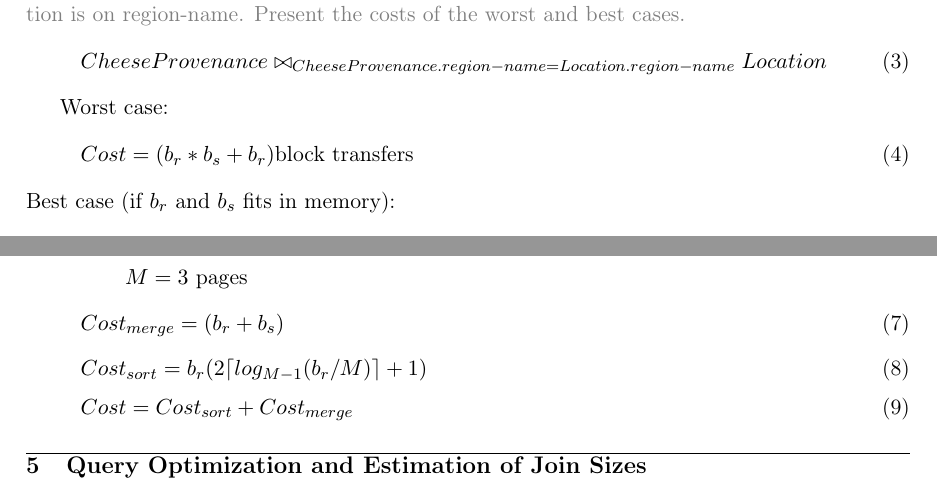
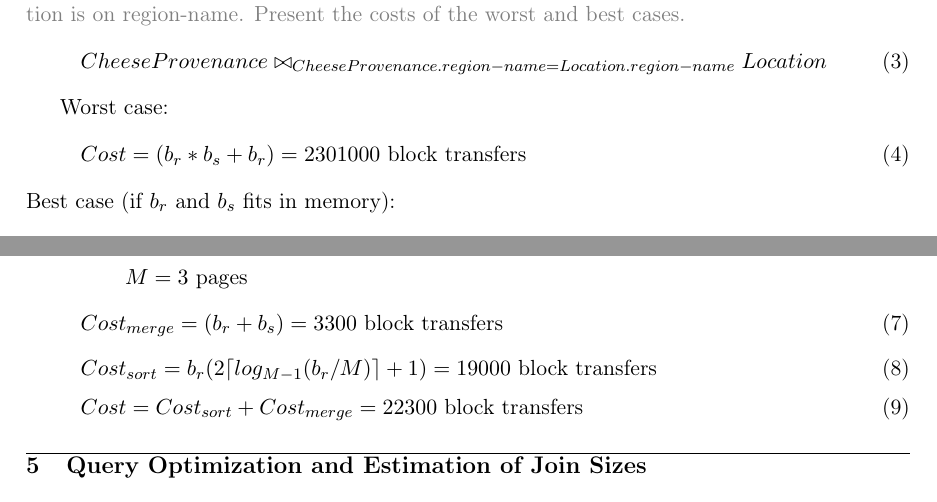
Before and after one commit to bajajerk/aobd_eadw, a LaTeX document (aobd/mp1/report.tex, which reads aobd/mp1/section04.tex): two parts of pages 11 and 12 of 13, joined at a grey line, cut so that both start at the same text. Compiled offline with pdfLaTeX.

Commit message:
[AOBD] some calculations

```diff
--- a/aobd/mp1/section04.tex
+++ b/aobd/mp1/section04.tex
@@ -45,10 +45,10 @@
 	\begin{equation}CheeseProvenance \bowtie_{CheeseProvenance.region-name=Location.region-name} Location\end{equation}
 
 	Worst case:
-	\begin{equation}Cost = (b_r * b_s + b_r) $block transfers$\end{equation}
+	\begin{equation}Cost = (b_r * b_s + b_r) = 2301000 $ block transfers$\end{equation}
 	%  (+ 2 * b_r $seeks$)
 	Best case (if $b_r$ and $b_s$ fits in memory):
-	\begin{equation}Cost = (b_r + b_s) $block transfers$\end{equation}
+	\begin{equation}Cost = (b_r + b_s) = 3300 $ block transfers$\end{equation}
 	% (+ 2 $seeks$)
 	% Database System Concepts, Pag 551
 
@@ -60,6 +60,6 @@
 	Let:
 
 	\tab $M = 3$ pages
-	\begin{equation}Cost_{merge} = (b_r + b_s) \end{equation}
-	\begin{equation}Cost_{sort} = b_r(2\lceil log_{M-1}(b_r/M) \rceil+1) \end{equation}
-	\begin{equation}Cost = Cost_{sort} + Cost_{merge} \end{equation}
+	\begin{equation}Cost_{merge} = (b_r + b_s) = 3300 $ block transfers$\end{equation}
+	\begin{equation}Cost_{sort} = b_r(2\lceil log_{M-1}(b_r/M) \rceil+1) = 19000 $ block transfers$ \end{equation}
+	\begin{equation}Cost = Cost_{sort} + Cost_{merge} = 22300 $ block transfers$\end{equation}
```
